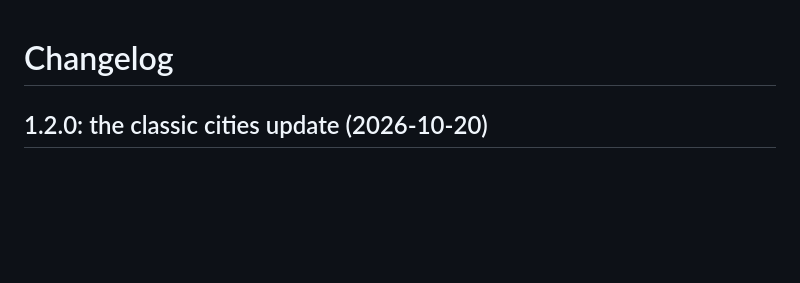
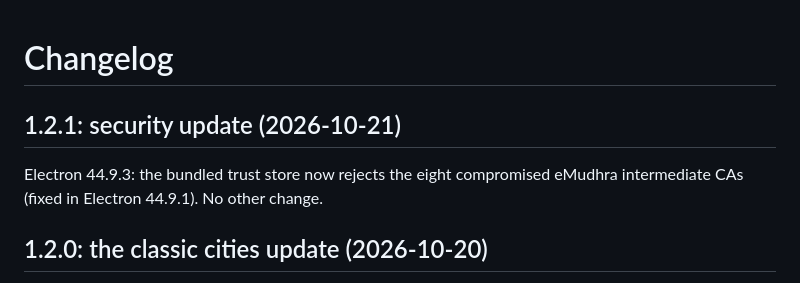
Before and after one commit to CelianF/subway-assets-renderer, a Markdown page: CHANGELOG.md, the part around the change. Drawn GitHub-style; blank space fills up the shorter version.

Commit message:
Changelog 1.2.1
Co-Authored-By: Claude Sonnet 5.5 <noreply@anthropic.com>

```diff
--- a/CHANGELOG.md
+++ b/CHANGELOG.md
@@ -1,4 +1,8 @@
 # Changelog
+
+## 1.2.1: security update (2026-10-21)
+
+Electron 44.9.3: the bundled trust store now rejects the eight compromised eMudhra intermediate CAs (fixed in Electron 44.9.1). No other change.
 
 ## 1.2.0: the classic cities update (2026-10-20)
 
```
